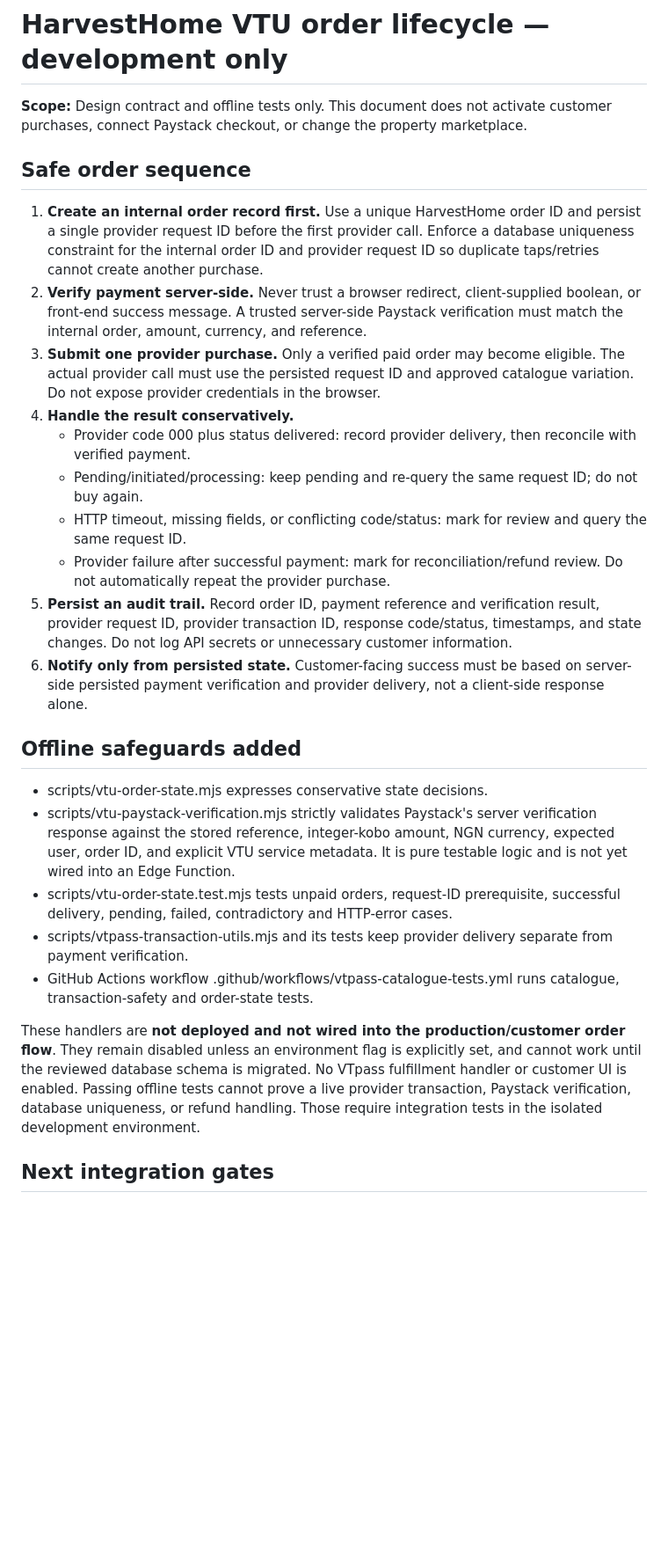
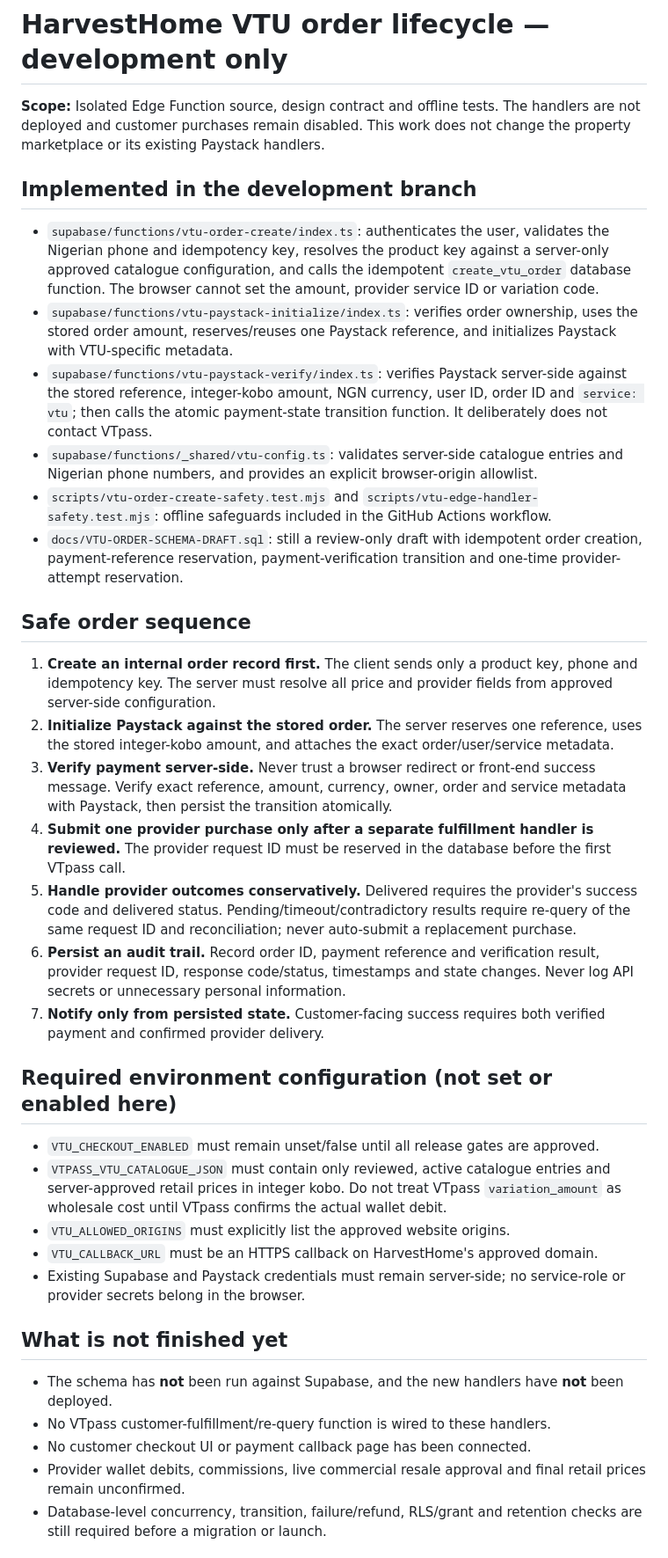
Before and after one commit to chidinjokuoma9-dotcom/HarvestHome-, a Markdown page: docs/vtu-order-lifecycle.md, the part around one of its changes. Shown at 88% size. GitHub-like rendering; blank space fills up the shorter version.

Commit message:
docs(vtu): document isolated checkout handlers and release gates

```diff
--- a/docs/vtu-order-lifecycle.md
+++ b/docs/vtu-order-lifecycle.md
@@ -1,29 +1,39 @@
 # HarvestHome VTU order lifecycle — development only
 
-**Scope:** Design contract and offline tests only. This document does not activate customer purchases, connect Paystack checkout, or change the property marketplace.
+**Scope:** Isolated Edge Function source, design contract and offline tests. The handlers are not deployed and customer purchases remain disabled. This work does not change the property marketplace or its existing Paystack handlers.
+
+## Implemented in the development branch
+
+- `supabase/functions/vtu-order-create/index.ts`: authenticates the user, validates the Nigerian phone and idempotency key, resolves the product key against a server-only approved catalogue configuration, and calls the idempotent `create_vtu_order` database function. The browser cannot set the amount, provider service ID or variation code.
+- `supabase/functions/vtu-paystack-initialize/index.ts`: verifies order ownership, uses the stored order amount, reserves/reuses one Paystack reference, and initializes Paystack with VTU-specific metadata.
+- `supabase/functions/vtu-paystack-verify/index.ts`: verifies Paystack server-side against the stored reference, integer-kobo amount, NGN currency, user ID, order ID and `service: vtu`; then calls the atomic payment-state transition function. It deliberately does not contact VTpass.
+- `supabase/functions/_shared/vtu-config.ts`: validates server-side catalogue entries and Nigerian phone numbers, and provides an explicit browser-origin allowlist.
+- `scripts/vtu-order-create-safety.test.mjs` and `scripts/vtu-edge-handler-safety.test.mjs`: offline safeguards included in the GitHub Actions workflow.
+- `docs/VTU-ORDER-SCHEMA-DRAFT.sql`: still a review-only draft with idempotent order creation, payment-reference reservation, payment-verification transition and one-time provider-attempt reservation.
 
 ## Safe order sequence
 
-1. **Create an internal order record first.** Use a unique HarvestHome order ID and persist a single provider request ID before the first provider call. Enforce a database uniqueness constraint for the internal order ID and provider request ID so duplicate taps/retries cannot create another purchase.
-2. **Verify payment server-side.** Never trust a browser redirect, client-supplied boolean, or front-end success message. A trusted server-side Paystack verification must match the internal order, amount, currency, and reference.
-3. **Submit one provider purchase.** Only a verified paid order may become eligible. The actual provider call must use the persisted request ID and approved catalogue variation. Do not expose provider credentials in the browser.
-4. **Handle the result conservatively.**
-   - Provider code 000 plus status delivered: record provider delivery, then reconcile with verified payment.
-   - Pending/initiated/processing: keep pending and re-query the same request ID; do not buy again.
-   - HTTP timeout, missing fields, or conflicting code/status: mark for review and query the same request ID.
-   - Provider failure after successful payment: mark for reconciliation/refund review. Do not automatically repeat the provider purchase.
-5. **Persist an audit trail.** Record order ID, payment reference and verification result, provider request ID, provider transaction ID, response code/status, timestamps, and state changes. Do not log API secrets or unnecessary customer information.
-6. **Notify only from persisted state.** Customer-facing success must be based on server-side persisted payment verification and provider delivery, not a client-side response alone.
+1. **Create an internal order record first.** The client sends only a product key, phone and idempotency key. The server must resolve all price and provider fields from approved server-side configuration.
+2. **Initialize Paystack against the stored order.** The server reserves one reference, uses the stored integer-kobo amount, and attaches the exact order/user/service metadata.
+3. **Verify payment server-side.** Never trust a browser redirect or front-end success message. Verify exact reference, amount, currency, owner, order and service metadata with Paystack, then persist the transition atomically.
+4. **Submit one provider purchase only after a separate fulfillment handler is reviewed.** The provider request ID must be reserved in the database before the first VTpass call.
+5. **Handle provider outcomes conservatively.** Delivered requires the provider's success code and delivered status. Pending/timeout/contradictory results require re-query of the same request ID and reconciliation; never auto-submit a replacement purchase.
+6. **Persist an audit trail.** Record order ID, payment reference and verification result, provider request ID, response code/status, timestamps and state changes. Never log API secrets or unnecessary personal information.
+7. **Notify only from persisted state.** Customer-facing success requires both verified payment and confirmed provider delivery.
 
-## Offline safeguards added
+## Required environment configuration (not set or enabled here)
 
-- scripts/vtu-order-state.mjs expresses conservative state decisions.
-- scripts/vtu-paystack-verification.mjs strictly validates Paystack's server verification response against the stored reference, integer-kobo amount, NGN currency, expected user, order ID, and explicit VTU service metadata. It is pure testable logic and is not yet wired into an Edge Function.
-- scripts/vtu-order-state.test.mjs tests unpaid orders, request-ID prerequisite, successful delivery, pending, failed, contradictory and HTTP-error cases.
-- scripts/vtpass-transaction-utils.mjs and its tests keep provider delivery separate from payment verification.
-- GitHub Actions workflow .github/workflows/vtpass-catalogue-tests.yml runs catalogue, transaction-safety and order-state tests.
+- `VTU_CHECKOUT_ENABLED` must remain unset/false until all release gates are approved.
+- `VTPASS_VTU_CATALOGUE_JSON` must contain only reviewed, active catalogue entries and server-approved retail prices in integer kobo. Do not treat VTpass `variation_amount` as wholesale cost until VTpass confirms the actual wallet debit.
+- `VTU_ALLOWED_ORIGINS` must explicitly list the approved website origins.
+- `VTU_CALLBACK_URL` must be an HTTPS callback on HarvestHome's approved domain.
+- Existing Supabase and Paystack credentials must remain server-side; no service-role or provider secrets belong in the browser.
 
-These handlers are **not deployed and not wired into the production/customer order flow**. They remain disabled unless an environment flag is explicitly set, and cannot work until the reviewed database schema is migrated. No VTpass fulfillment handler or customer UI is enabled. Passing offline tests cannot prove a live provider transaction, Paystack verification, database uniqueness, or refund handling. Those require integration tests in the isolated development environment.
+## What is not finished yet
 
-## Next integration gates
+- The schema has **not** been run against Supabase, and the new handlers have **not** been deployed.
+- No VTpass customer-fulfillment/re-query function is wired to these handlers.
+- No customer checkout UI or payment callback page has been connected.
+- Provider wallet debits, commissions, live commercial resale approval and final retail prices remain unconfirmed.
+- Database-level concurrency, transition, failure/refund, RLS/grant and retention checks are still required before a migration or launch.
 
```
Also changed, not shown: other parts of docs/vtu-order-lifecycle.md (+9 -8 lines).
